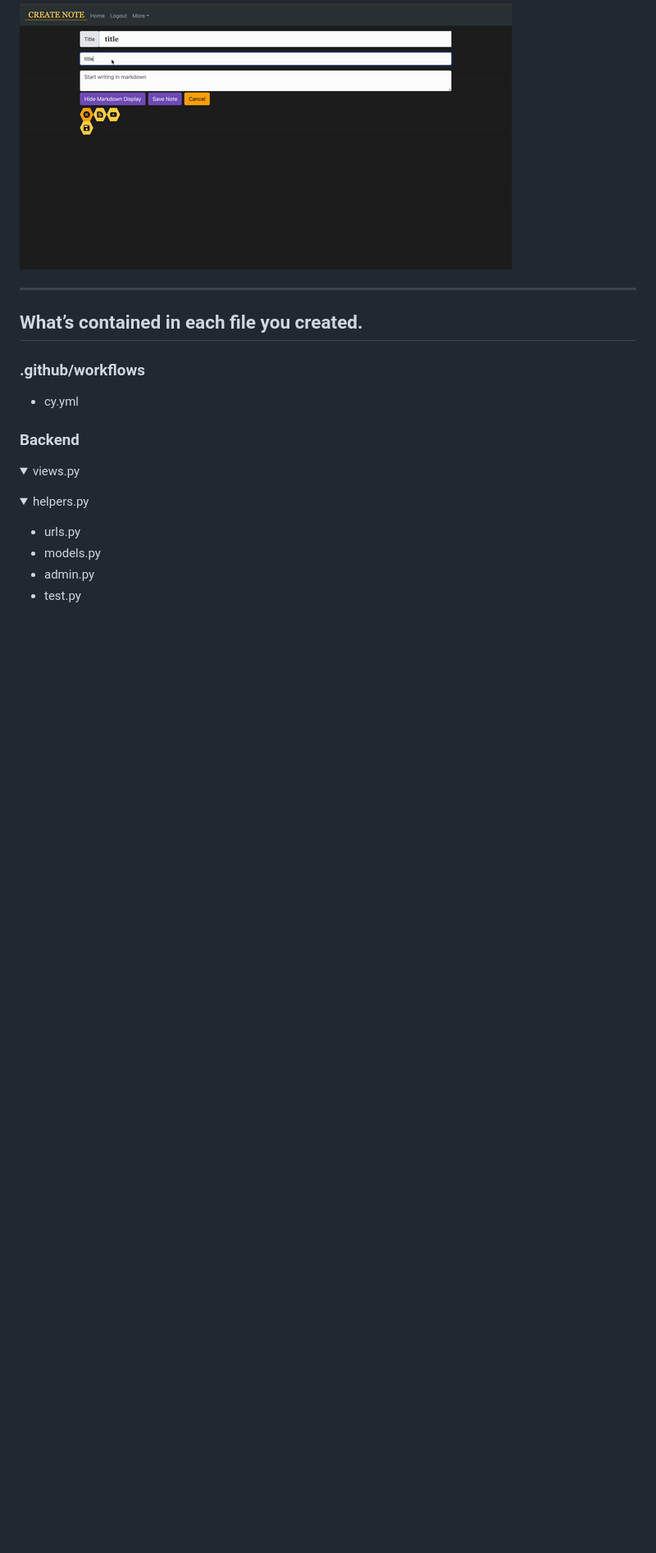
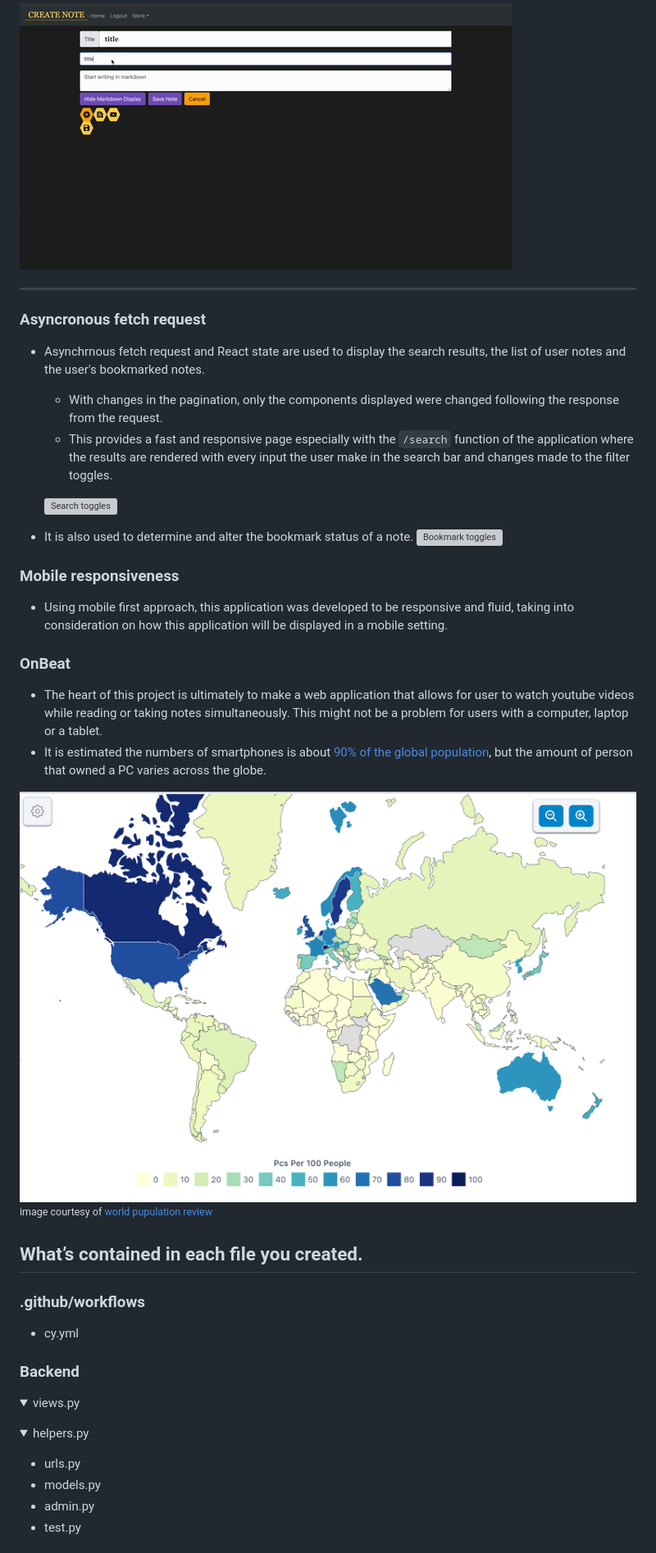
Before and after one commit to Izzywa/OnBeat, a Markdown page: README.md, the part around the change printed below. Shown: that part at 82% size. GitHub-like rendering; pictures changed too: README_images/PCper100.png (added); folded sections open; blank space fills up the shorter version; grey boxes are pictures that could not be loaded.

```diff
--- a/README.md
+++ b/README.md
@@ -101,6 +101,28 @@ The distinctiveness of this project includes the use of other third-party packag
 <hr></hr>
 </details>
 
+### Asyncronous fetch request
+
+- Asynchrnous fetch request and React state are used to display the search results, the list of user notes and the user's bookmarked notes.
+    - With changes in the pagination, only the components displayed were changed following the response from the request.
+    - This provides a fast and responsive page especially with the `/search` function of the application where the results are rendered with every input the user make in the search bar and changes made to the filter toggles.
+
+    ![Search toggles](README_images/SearchAsync.gif)
+
+- It is also used to determine and alter the bookmark status of a note.
+    ![Bookmark toggles](README_images/bookmarkFunction.gif)
+
+### Mobile responsiveness
+
+- Using mobile first approach, this application was developed to be responsive and fluid, taking into consideration on how this application will be displayed in a mobile setting.
+
+### OnBeat
+
+- The heart of this project is ultimately to make a web application that allows for user to watch youtube videos while reading or taking notes simultaneously. This might not be a problem for users with a computer, laptop or a tablet.
+- It is estimated the numbers of smartphones is about [90% of the global population](https://explodingtopics.com/blog/smartphone-stats), but the amount of person that owned a PC varies across the globe.
+
+![PC per 100 person](README_images/PCper100.png)
+<small>image courtesy of [world pupulation review](https://worldpopulationreview.com/country-rankings/computers-per-capita-by-country)</small>
 
 ## What’s contained in each file you created.
 
```
Also changed, not shown: other parts of README.md (+1 -1 lines), 6 other files.
